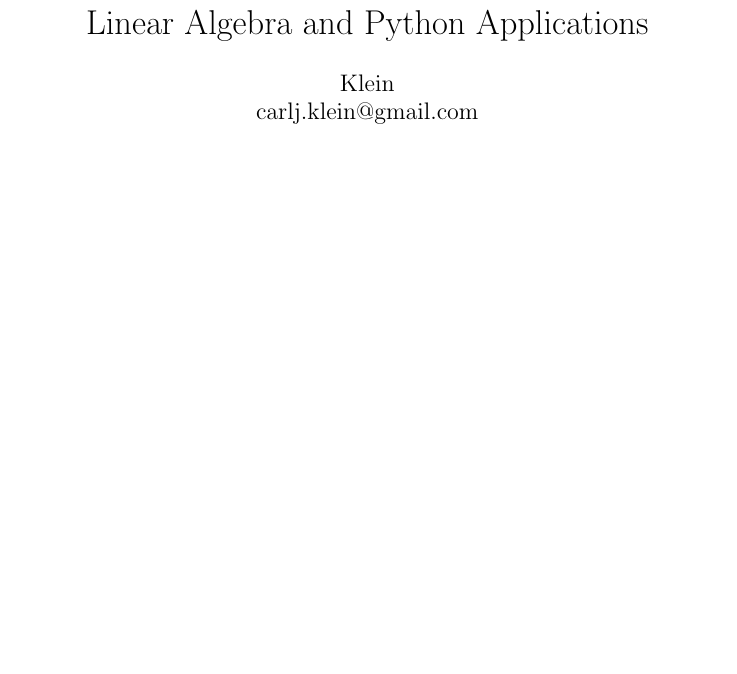
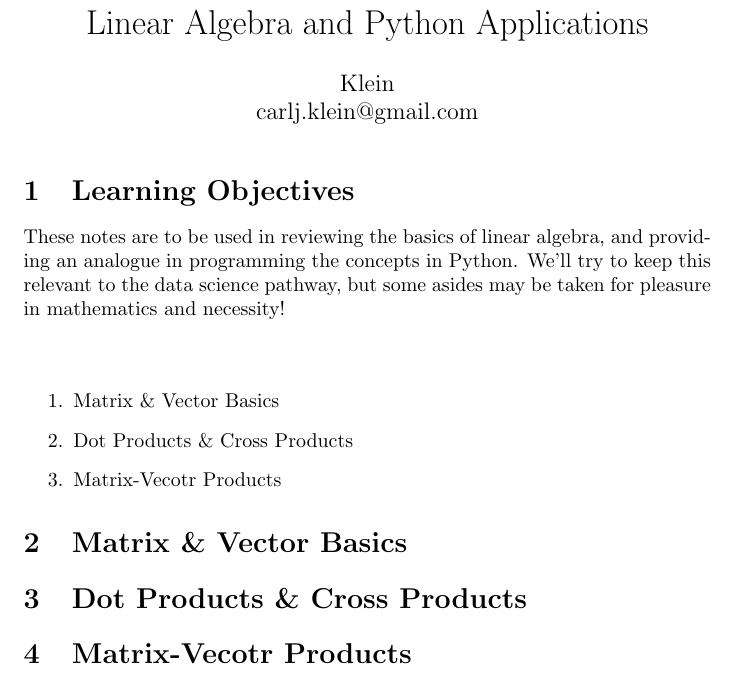
Before and after one commit to clickityKlein/Data-Science-Notebook, a LaTeX document (Mathematical_Basics/Linear_Algebra/LaTeX/Linear_Algebra_Python_Applications_Notes.tex): part of the page, cut so that both start at the same text, the shorter picture padded with empty space. Compiled offline with pdfLaTeX.

Commit message:
Linear Algebra notes initialized, and LaTeX files automatically created when first PDF was created.

```diff
--- a/Mathematical_Basics/Linear_Algebra/LaTeX/Linear_Algebra_Python_Applications_Notes.tex
+++ b/Mathematical_Basics/Linear_Algebra/LaTeX/Linear_Algebra_Python_Applications_Notes.tex
@@ -10,4 +10,21 @@
 	\author{Klein \\ carlj.klein@gmail.com}
 	\date{}
 	\maketitle
+
+\section{Learning Objectives}
+These notes are to be used in reviewing the basics of linear algebra, and providing an analogue in programming the concepts in Python. We'll try to keep this relevant to the data science pathway, but some asides may be taken for pleasure in mathematics and necessity!
+\\\\
+
+\begin{enumerate}
+	\item \nameref{sec:concept1}
+	\item \nameref{sec:concept2}
+	\item \nameref{sec:concept3}
+\end{enumerate}
+
+\section{Matrix \& Vector Basics}\label{sec:concept1}
+
+\section{Dot Products \& Cross Products}\label{sec:concept2}
+
+\section{Matrix-Vecotr Products}\label{sec:concept3}
+
 \end{document}
```
Also changed, not shown: Mathematical_Basics/Linear_Algebra/LaTeX/Linear_Algebra_Python_Applications_Notes.pdf (added), 4 other files.
